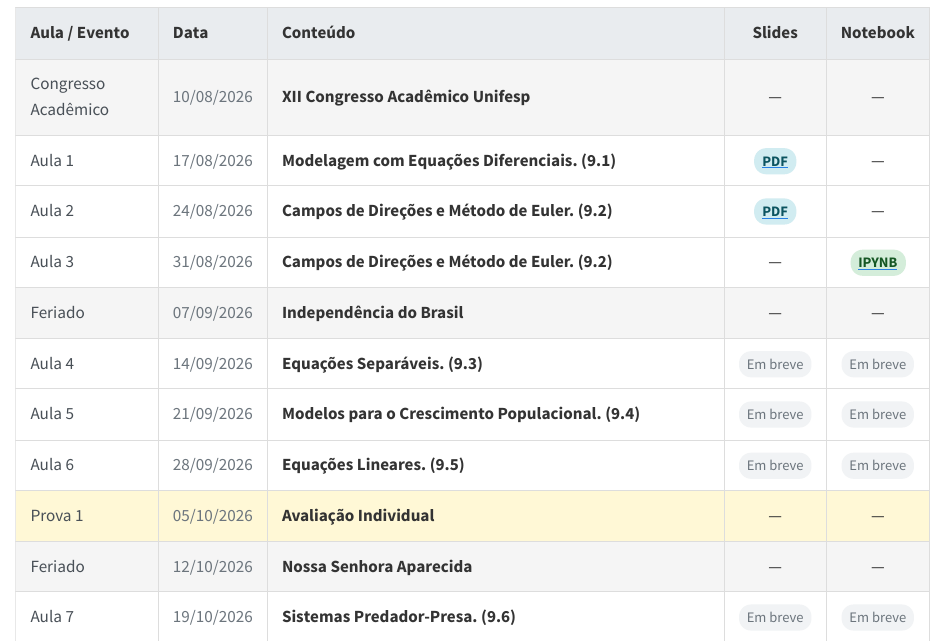
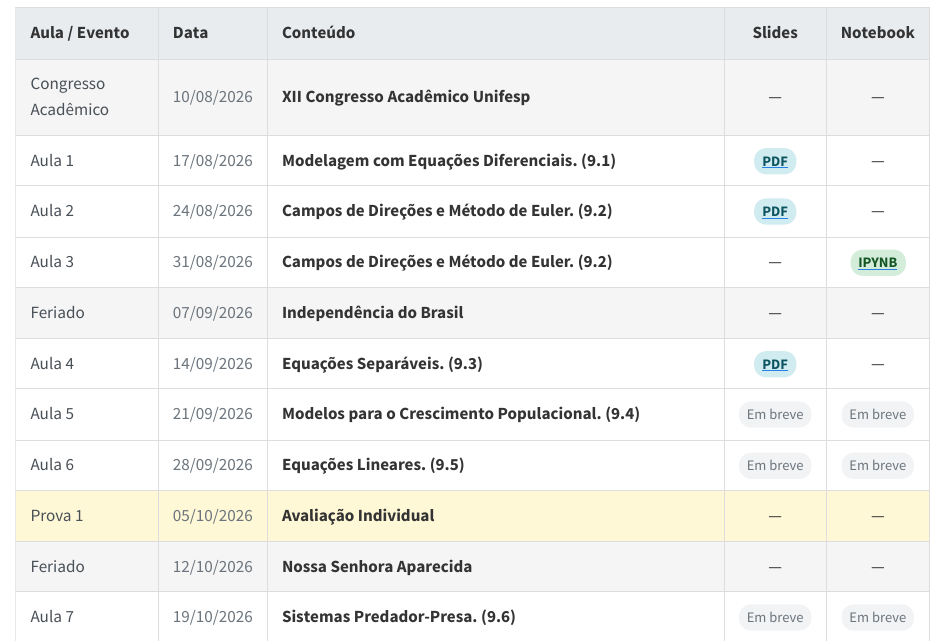
Before and after one commit to wrpconti/ed-i, a Quarto document (cronograma.qmd): the page in a window 1100 px wide, from 90 px down. Rendered offline with R 4.5, knitr and Pandoc in place of Quarto, with nearby package versions.

Commit message:
Adição dos slides da Aula 4

```diff
--- a/cronograma.qmd
+++ b/cronograma.qmd
@@ -74,8 +74,12 @@
 <td>Aula 4</td>
 <td>14/09/2026</td>
 <td>Equações Separáveis. (9.3)</td>
-<td><span class="badge-em-breve">Em breve</span></td>
-<td><span class="badge-em-breve">Em breve</span></td>
+<td>
+<a href="slides/ed-i_aula-4.pdf" target="_blank">
+<span class="badge-pdf">PDF</span>
+</a>
+</td>
+<td>—</td>
 </tr>
 
 <tr class="aula">
```
Also changed, not shown: 1 other file.
